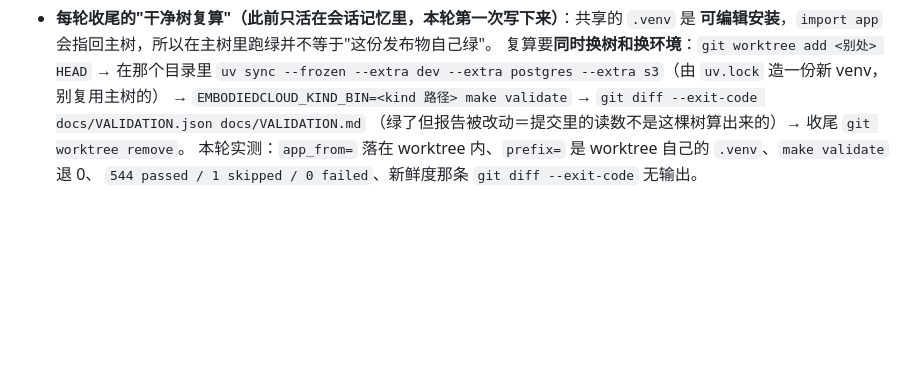
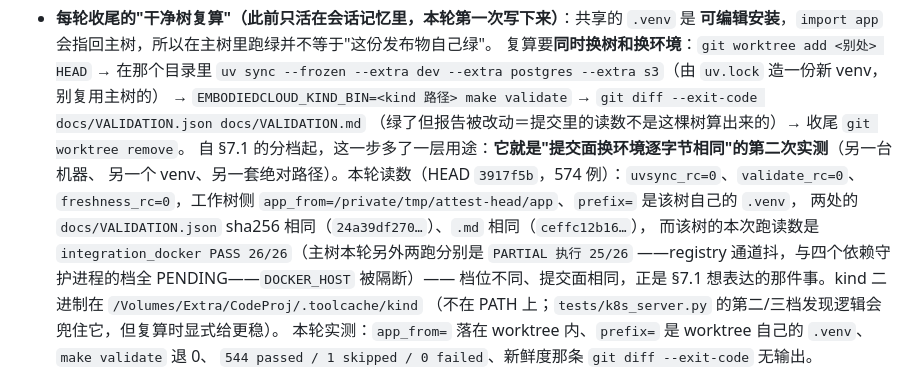
Before and after one commit to qq547820639/Embodied-Cloud, a Markdown page: docs/OPERATIONS.md, the part around the change. Rendered like a GitHub page; blank space fills up the shorter version.

Commit message:
docs: 把"提交面换环境逐字节相同"的复算读数写进运维说明，并修掉一处被脚本留下的 markdown 残尾
OPERATIONS §7.1 之后补上干净树复算的实测：HEAD 3917f5b 下 worktree + 独立锁造 venv 跑
make validate，uvsync_rc=0 / validate_rc=0 / freshness_rc=0，两处 docs/VALIDATION.json
sha256 相同（24a39df270…）、.md 相同（ceffc12b16…），而该树读数是 integration_docker PASS 26/26、
主树另两跑分别是 PARTIAL 25/26 与四档全 PENDING —— 档位不同而提交面相同，正是分档要表达的事。
CHANGELOG 的 N-29 那条切片末尾留着上一次脚本插入产生的"）。**。"残尾，一并抹掉。

```diff
--- a/docs/OPERATIONS.md
+++ b/docs/OPERATIONS.md
@@ -208,6 +208,14 @@ kind 集群写进临时 KUBECONFIG（不合并 `~/.kube/config`）并在退出
   `uv sync --frozen --extra dev --extra postgres --extra s3`（由 `uv.lock` 造一份新 venv，别复用主树的）
   → `EMBODIEDCLOUD_KIND_BIN=<kind 路径> make validate` → `git diff --exit-code docs/VALIDATION.json docs/VALIDATION.md`
   （绿了但报告被改动＝提交里的读数不是这棵树算出来的）→ 收尾 `git worktree remove`。
+  自 §7.1 的分档起，这一步多了一层用途：**它就是"提交面换环境逐字节相同"的第二次实测**（另一台机器、
+  另一个 venv、另一套绝对路径）。本轮读数（HEAD `3917f5b`，574 例）：`uvsync_rc=0`、`validate_rc=0`、
+  `freshness_rc=0`，工作树侧 `app_from=/private/tmp/attest-head/app`、`prefix=` 是该树自己的 `.venv`，
+  两处的 `docs/VALIDATION.json` sha256 相同（`24a39df270…`）、`.md` 相同（`ceffc12b16…`），
+  而该树的本次跑读数是 `integration_docker PASS 26/26`（主树本轮另外两跑分别是 `PARTIAL 执行 25/26`
+  ——registry 通道抖，与四个依赖守护进程的档全 PENDING——`DOCKER_HOST` 被隔断）——
+  档位不同、提交面相同，正是 §7.1 想表达的那件事。kind 二进制在 `/Volumes/Extra/CodeProj/.toolcache/kind`
+  （不在 PATH 上；`tests/k8s_server.py` 的第二/三档发现逻辑会兜住它，但复算时显式给更稳）。
   本轮实测：`app_from=` 落在 worktree 内、`prefix=` 是 worktree 自己的 `.venv`、`make validate` 退 0、
   `544 passed / 1 skipped / 0 failed`、新鲜度那条 `git diff --exit-code` 无输出。
 - **`make amd64-probe` 现在带退出码**：第 6 步汇总 `sync_rc` 与 `arch_verdict`，任一不成立 `exit 1` 并点名是哪一半
```
Also changed, not shown: CHANGELOG.md (+1 -1 lines).
